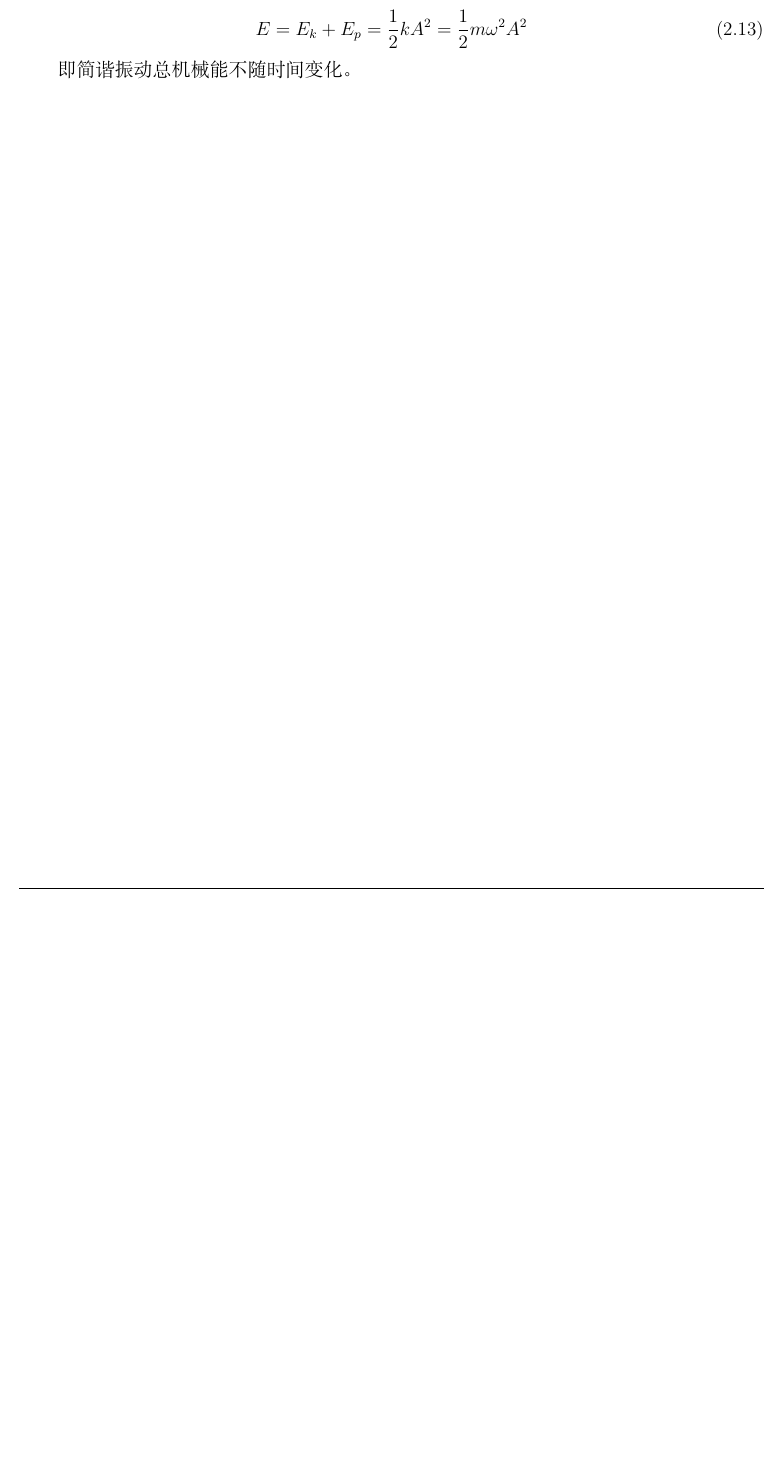
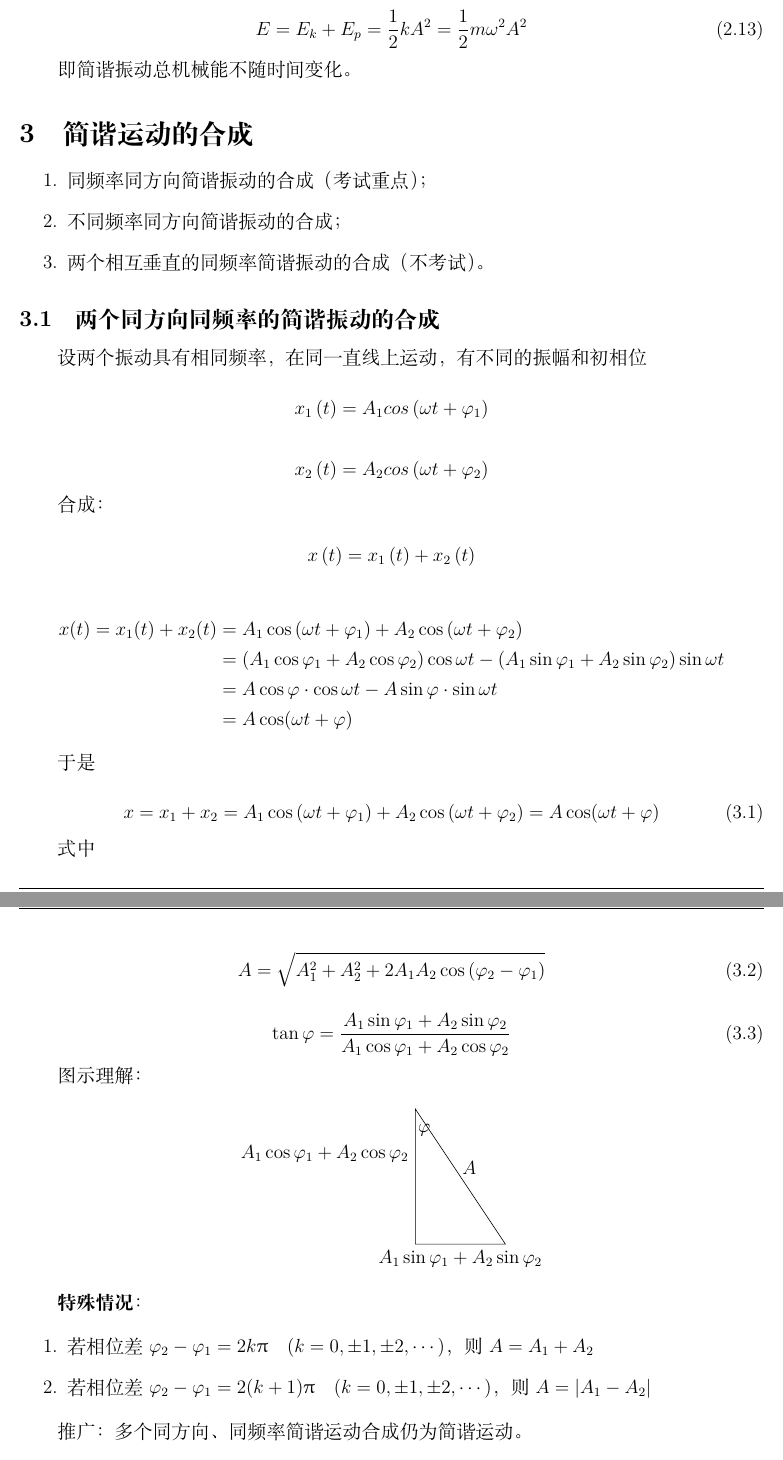
Before and after one commit to WHULai/Curriculums, a LaTeX document (University Physics/Chapter 06 Notes.tex): part of page 12 of 12 before the commit and two parts of pages 12 and 13 of 14 after it, the two joined at a grey line, cut so that both start at the same text, the shorter picture padded with empty space. Compiled offline with XeLaTeX.

Commit message:
Add notes of University Physics Chapter 6 Section 4

```diff
--- a/University Physics/Chapter 06 Notes.tex
+++ b/University Physics/Chapter 06 Notes.tex
@@ -583,3 +583,78 @@
 
     即简谐振动总机械能不随时间变化。
 
+\section{简谐运动的合成}
+
+    \begin{enumerate}
+        \item 同频率同方向简谐振动的合成（考试重点）；
+        \item 不同频率同方向简谐振动的合成；
+        \item 两个相互垂直的同频率简谐振动的合成（不考试）。
+    \end{enumerate}
+
+\subsection{两个同方向同频率的简谐振动的合成}
+
+    设两个振动具有相同频率，在同一直线上运动，有不同的振幅和初相位
+
+    \[
+        x_1\left(t\right) = A_1 cos\left(\omega t + \varphi_1\right)
+    \]
+
+    \[
+        x_2\left(t\right) = A_2 cos\left(\omega t + \varphi_2\right)
+    \]
+
+    合成：
+
+    \[
+        x\left(t\right) = x_1\left(t\right) + x_2\left(t\right)
+    \]
+
+    $$
+        \begin{aligned}
+            x(t)=x_1(t)+x_2(t)& =A_1 \cos \left(\omega t+\varphi_1\right)+A_2 \cos \left(\omega t+\varphi_2\right) \\
+            & =\left(A_1 \cos \varphi_1+A_2 \cos \varphi_2\right) \cos \omega t-\left(A_1 \sin \varphi_1+A_2 \sin \varphi_2\right) \sin \omega t \\
+            & =A \cos \varphi \cdot \cos \omega t-A \sin \varphi \cdot \sin \omega t \\
+            & =A \cos (\omega t+\varphi)
+        \end{aligned}
+    $$
+
+    于是
+
+    \begin{equation}
+        x=x_1+x_2=A_1 \cos \left(\omega t+\varphi_1\right)+A_2 \cos \left(\omega t+\varphi_2\right)=A \cos (\omega t+\varphi)
+    \end{equation}
+
+    式中
+
+    \begin{equation}
+        A=\sqrt{A_1^2+A_2^2+2 A_1 A_2 \cos \left(\varphi_2-\varphi_1\right)}
+    \end{equation}
+
+    \begin{equation}
+        \tan \varphi=\frac{A_1 \sin \varphi_1+A_2 \sin \varphi_2}{A_1 \cos \varphi_1+A_2 \cos \varphi_2}
+    \end{equation}
+
+    图示理解：
+
+    \[
+        \begin{tikzpicture}
+            \draw (0,0) -- (0,3) -- (2,0) -- cycle;
+            \coordinate[label=left:$A_1 \cos \varphi_1+A_2 \cos \varphi_2$] (formulate1)
+                at (0,2);
+            \coordinate[label=below:$A_1 \sin \varphi_1+A_2 \sin \varphi_2$] (formulate2)
+                at (1,0);
+            \coordinate[label=below:$\varphi$] (phi) at (0.2,2.8);
+            \coordinate[label=above:$A$] (A) at (1.2,1.4);
+        \end{tikzpicture}
+    \]
+
+    \textbf{特殊情况}：
+
+    \begin{enumerate}
+        \item 若相位差$\varphi_2-\varphi_1=2 k \uppi \quad(k=0, \pm 1, \pm 2, \cdots)$，
+            则\(A = A_1 + A_2\)
+        \item 若相位差$\varphi_2-\varphi_1=2 (k+1) \uppi \quad(k=0, \pm 1, \pm 2, \cdots)$，
+            则\(A = \left|A_1 - A_2\right|\)
+    \end{enumerate}
+
+    推广：多个同方向、同频率简谐运动合成仍为简谐运动。
```
Also changed, not shown: University Physics/Chapter 06 Notes.pdf, University Physics/Chapter 06 Notes.tex (87 more changed lines).
